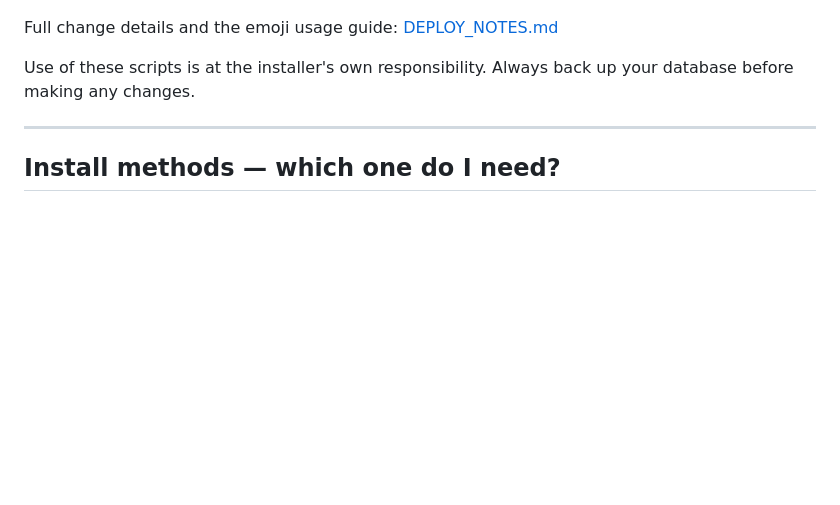
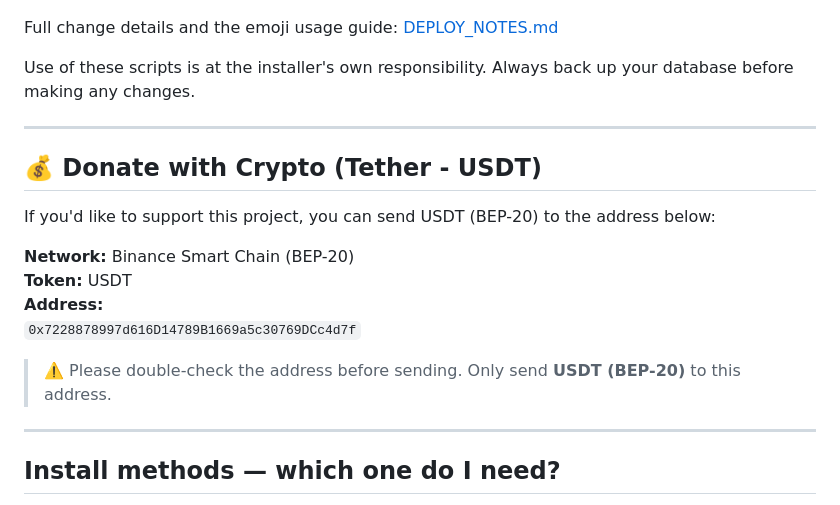
Before and after one commit to TechElik/Mirzabot-Patches, a Markdown page: README.md, the part around the change. Drawn GitHub-style; blank space fills up the shorter version.

```diff
--- a/README.md
+++ b/README.md
@@ -9,7 +9,18 @@ Full change details and the emoji usage guide: [DEPLOY_NOTES.md](./DEPLOY_NOTES.
 Use of these scripts is at the installer's own responsibility. Always back up your database before making any changes.
 
 ---
+## 💰 Donate with Crypto (Tether - USDT)
 
+If you'd like to support this project, you can send USDT (BEP-20) to the address below:
+
+**Network:** Binance Smart Chain (BEP-20)
+**Token:** USDT
+**Address:**
+`0x7228878997d616D14789B1669a5c30769DCc4d7f`
+
+> ⚠️ Please double-check the address before sending. Only send **USDT (BEP-20)** to this address.
+>
+---
 ## Install methods — which one do I need?
 
 There are two ways to get a fully patched bot: run our `install.sh` directly for a one-shot fresh install, or run `apply-patches.sh`, which gives you an interactive menu covering every scenario (fresh install, updating an old version, patching an existing 0.3.1 install, and backup management).
```
